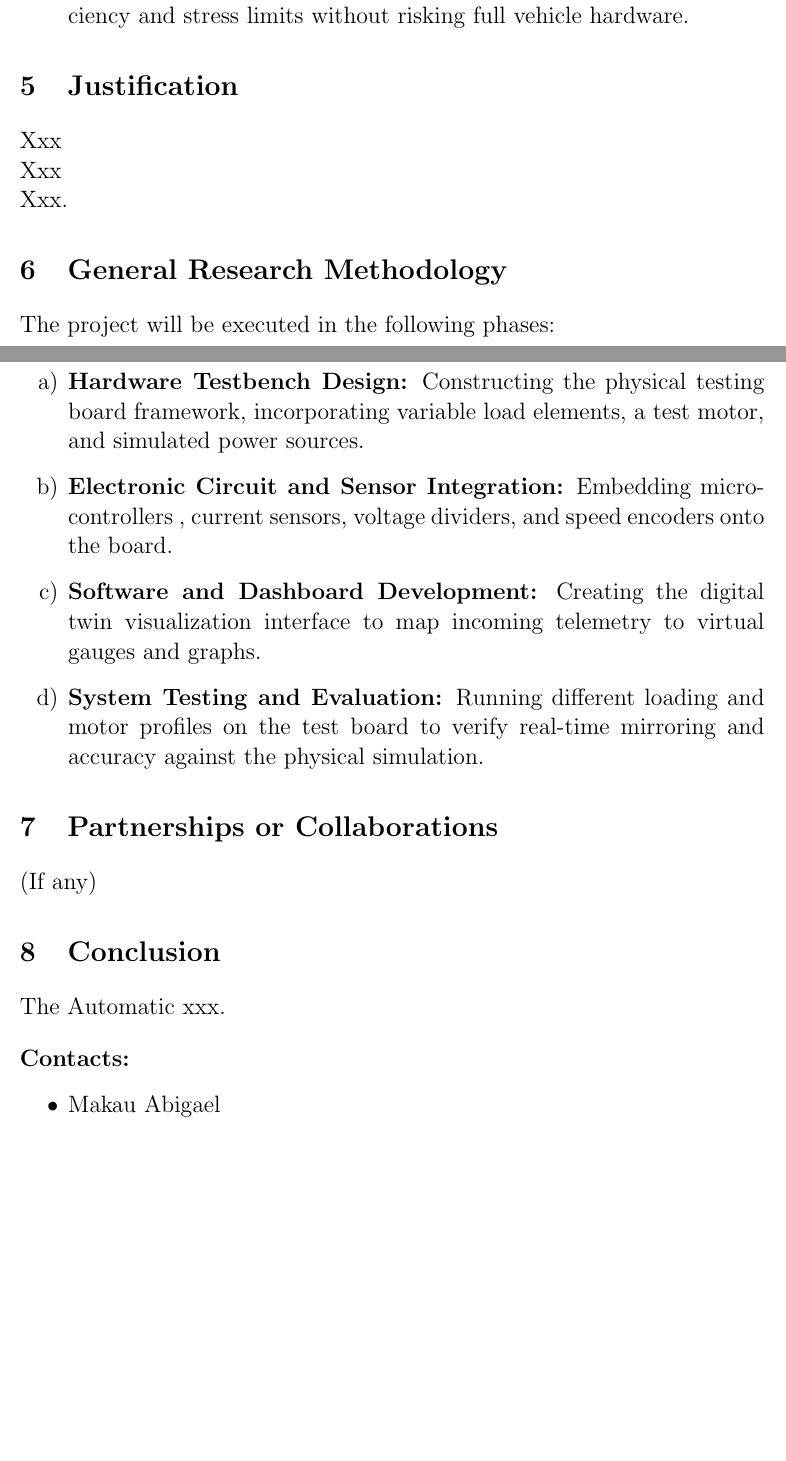
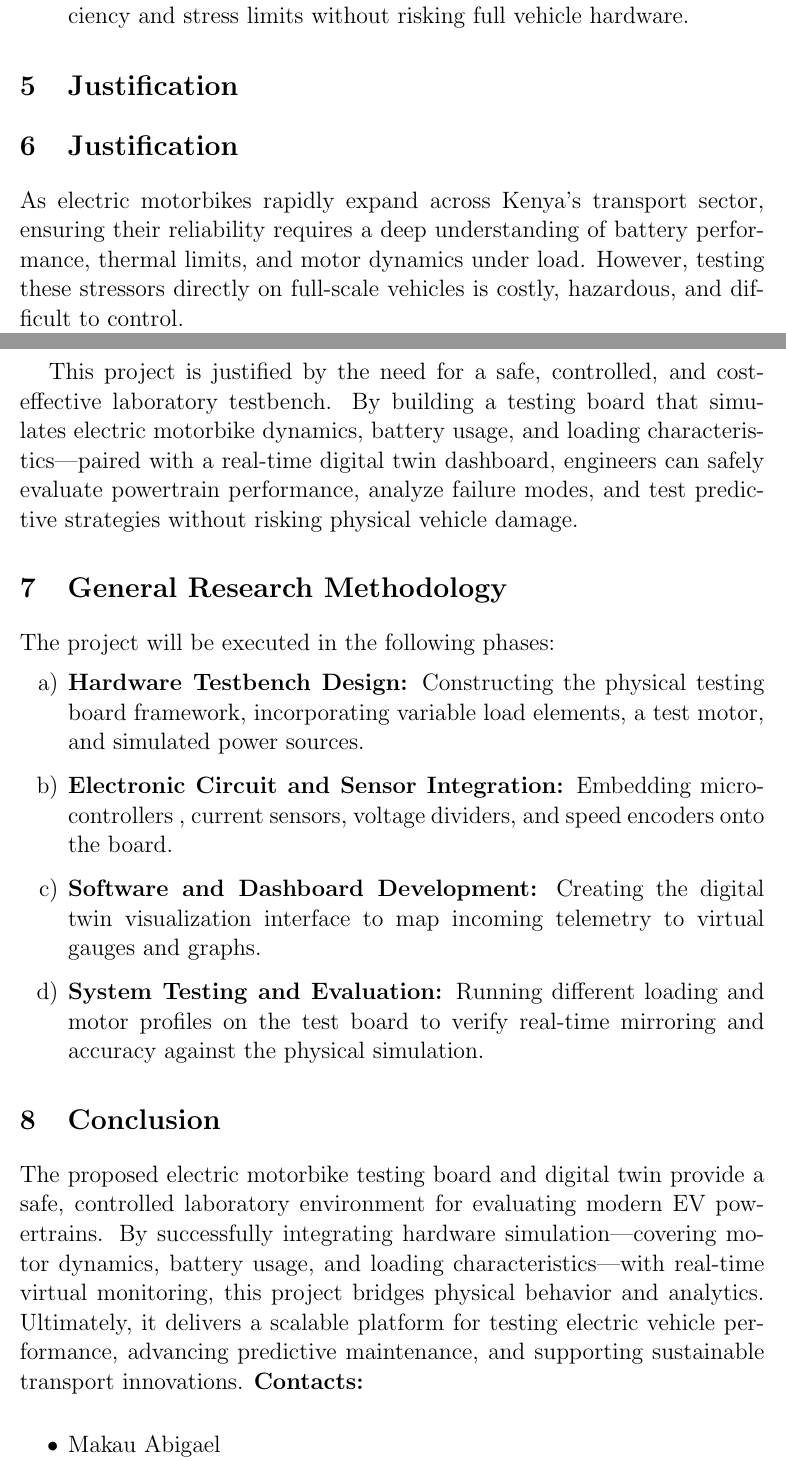
Before and after one commit to Blackhart254/CONCEPT_NOTE_1, a LaTeX document (main.tex): two parts of pages 2 and 3 of 3 before the commit and two parts of pages 2 and 3 of 4 after it, joined at a grey line, cut so that both start at the same text, the shorter picture padded with empty space. Compiled offline with pdfLaTeX.

Commit message:
justification

```diff
--- a/main.tex
+++ b/main.tex
@@ -42,9 +42,10 @@ capable of real-time performance monitoring and predictive maintenance.
 \end{enumerate}
 
 \section{Justification}
-Xxx \\
-Xxx \\
-Xxx.
+\section{Justification}
+As electric motorbikes rapidly expand across Kenya's transport sector, ensuring their reliability requires a deep understanding of battery performance, thermal limits, and motor dynamics under load. However, testing these stressors directly on full-scale vehicles is costly, hazardous, and difficult to control.
+
+This project is justified by the need for a safe, controlled, and cost-effective laboratory testbench. By building a testing board that simulates electric motorbike dynamics, battery usage, and loading characteristics—paired with a real-time digital twin dashboard, engineers can safely evaluate powertrain performance, analyze failure modes, and test predictive strategies without risking physical vehicle damage.
 
 \section{General Research Methodology}
 The project will be executed in the following phases:
@@ -55,12 +56,10 @@ The project will be executed in the following phases:
     \item \textbf{System Testing and Evaluation:} Running different loading and motor profiles on the test board to verify real-time mirroring and accuracy against the physical simulation.
 \end{enumerate}
 
-\section{Partnerships or Collaborations}
-(If any)
 
 \section{Conclusion}
-The Automatic xxx.
 
+The proposed electric motorbike testing board and digital twin provide a safe, controlled laboratory environment for evaluating modern EV powertrains. By successfully integrating hardware simulation—covering motor dynamics, battery usage, and loading characteristics—with real-time virtual monitoring, this project bridges physical behavior and analytics. Ultimately, it delivers a scalable platform for testing electric vehicle performance, advancing predictive maintenance, and supporting sustainable transport innovations.
 \vspace{1em}
 \noindent\textbf{Contacts:}
 \begin{itemize}
```
